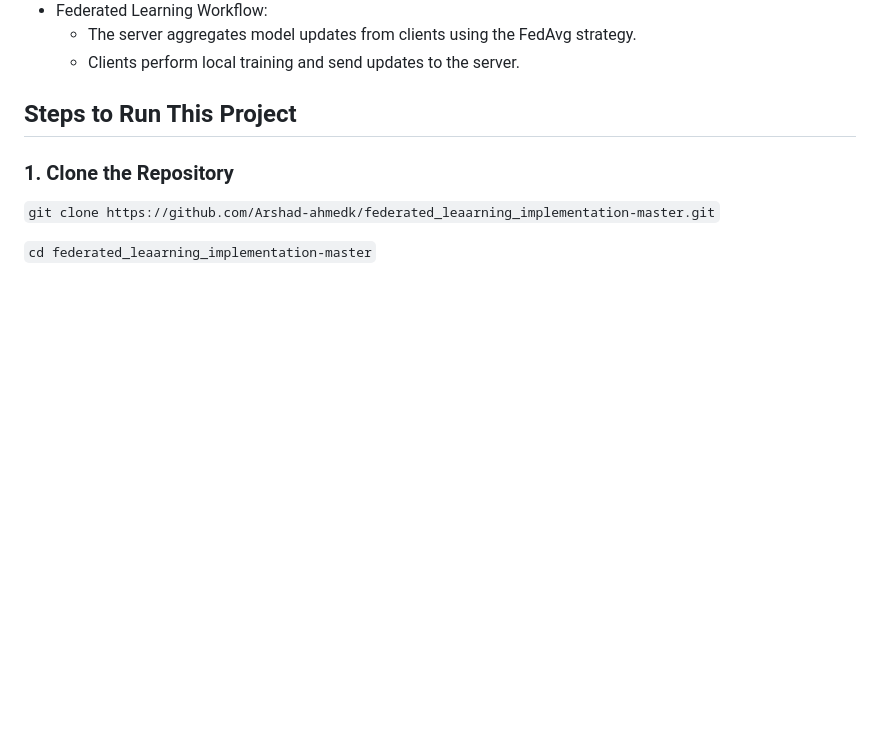
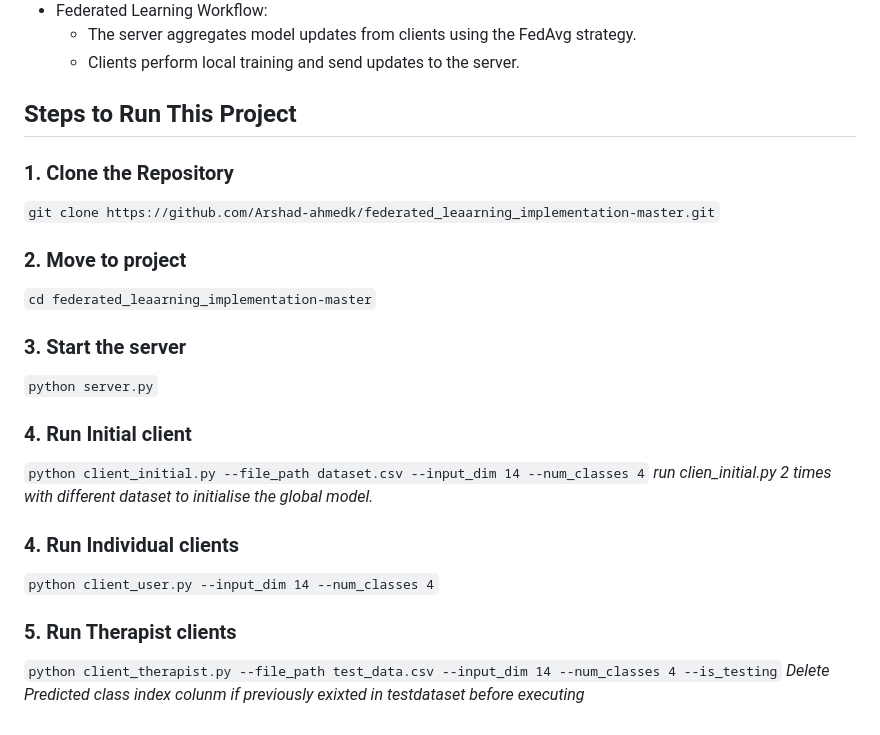
Before and after one commit to Arshad-ahmedk/federated_leaarning_implementation-master, a Markdown page: README.md, the part around the change. GitHub-like rendering; blank space fills up the shorter version.

````diff
--- a/README.md
+++ b/README.md
@@ -87,4 +87,19 @@ Two types of clients: individual users and therapists.
 ### 1. Clone the Repository
 ```git clone https://github.com/Arshad-ahmedk/federated_leaarning_implementation-master.git```
 
+### 2. Move to project
 ```cd federated_leaarning_implementation-master```
+
+### 3. Start the server
+```python server.py```
+
+### 4. Run Initial client
+```python client_initial.py --file_path dataset.csv --input_dim 14 --num_classes 4```
+*run clien_initial.py 2 times with different dataset to initialise the global model.*
+
+### 4. Run Individual clients
+```python client_user.py --input_dim 14 --num_classes 4```
+
+### 5. Run Therapist clients
+```python client_therapist.py --file_path test_data.csv --input_dim 14 --num_classes 4 --is_testing```
+*Delete Predicted class index colunm if previously exixted in testdataset before executing*
````
